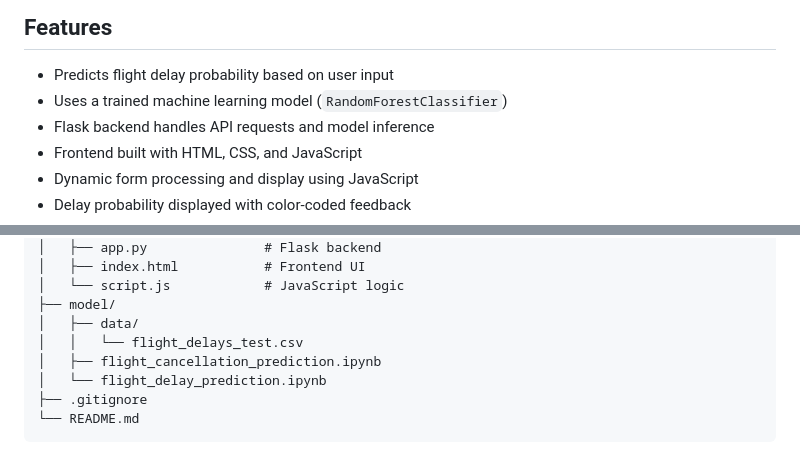
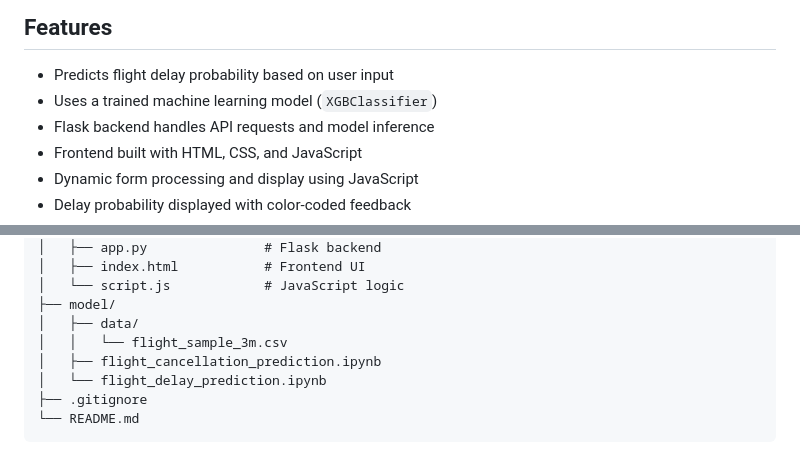
Before and after one commit to vishwa-aloka-16/FlyCast, a Markdown page: README.md, 2 parts joined by grey strips. Drawn GitHub-style.

```diff
--- a/README.md
+++ b/README.md
@@ -7,7 +7,7 @@ FlyCast is a web-based application that predicts the probability of a flight bei
 ## Features
 
 * Predicts flight delay probability based on user input
-* Uses a trained machine learning model (`RandomForestClassifier`)
+* Uses a trained machine learning model (`XGBClassifier`)
 * Flask backend handles API requests and model inference
 * Frontend built with HTML, CSS, and JavaScript
 * Dynamic form processing and display using JavaScript
@@ -53,7 +53,7 @@ FlyCast/
 │   └── script.js            # JavaScript logic
 ├── model/
 │   ├── data/
-│   │   └── flight_delays_test.csv
+│   │   └── flight_sample_3m.csv
 │   ├── flight_cancellation_prediction.ipynb
 │   └── flight_delay_prediction.ipynb
 ├── .gitignore
```
